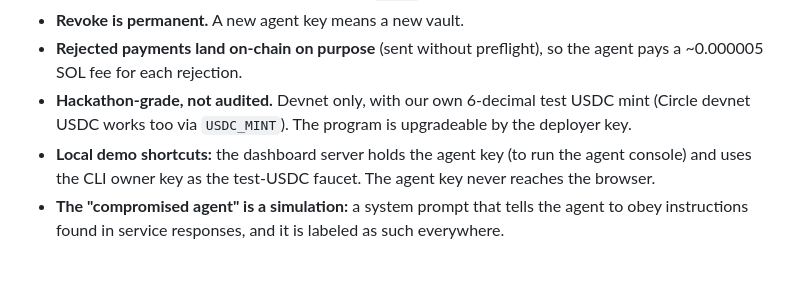
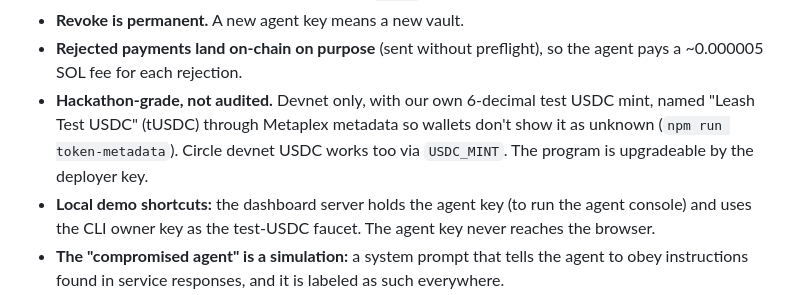
Before and after one commit to Imranio07/leash, a Markdown page: README.md, the part around the change. Rendered like a GitHub page; blank space fills up the shorter version.

```diff
--- a/README.md
+++ b/README.md
@@ -148,7 +148,7 @@ Amounts are integers in base units everywhere (USDC has 6 decimals: $0.05 = `50_
 - **Services verify payments off-chain** through RPC. Replay protection is an in-memory set of used signatures plus a 10-minute age limit, so a restarted service would accept a payment again within that window. Payments are not bound to the 402 `nonce`, and this is not x402-compatible.
 - **Revoke is permanent.** A new agent key means a new vault.
 - **Rejected payments land on-chain on purpose** (sent without preflight), so the agent pays a ~0.000005 SOL fee for each rejection.
-- **Hackathon-grade, not audited.** Devnet only, with our own 6-decimal test USDC mint (Circle devnet USDC works too via `USDC_MINT`). The program is upgradeable by the deployer key.
+- **Hackathon-grade, not audited.** Devnet only, with our own 6-decimal test USDC mint, named "Leash Test USDC" (tUSDC) through Metaplex metadata so wallets don't show it as unknown (`npm run token-metadata`). Circle devnet USDC works too via `USDC_MINT`. The program is upgradeable by the deployer key.
 - **Local demo shortcuts:** the dashboard server holds the agent key (to run the agent console) and uses the CLI owner key as the test-USDC faucet. The agent key never reaches the browser.
 - **The "compromised agent" is a simulation:** a system prompt that tells the agent to obey instructions found in service responses, and it is labeled as such everywhere.
 
```
Also changed, not shown: docs/token/tusdc.png (added), 10 other files.
